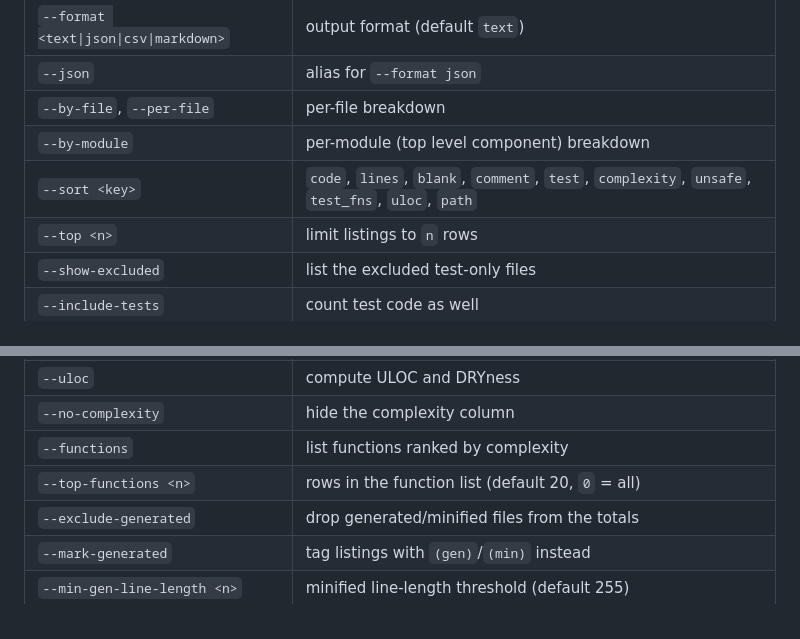
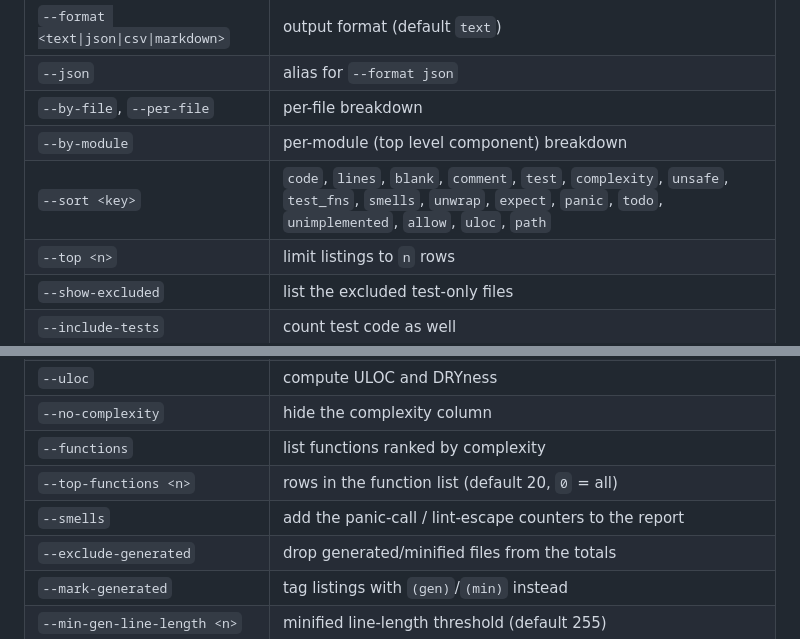
Before and after one commit to muutot/rust-loc, a Markdown page: README.md, 2 parts joined by grey strips. GitHub-like rendering.

```diff
--- a/README.md
+++ b/README.md
@@ -133,7 +150,7 @@ rust-loc [OPTIONS] [ROOTS]...
 | `--json` | alias for `--format json` |
 | `--by-file`, `--per-file` | per-file breakdown |
 | `--by-module` | per-module (top level component) breakdown |
-| `--sort <key>` | `code`, `lines`, `blank`, `comment`, `test`, `complexity`, `unsafe`, `test_fns`, `uloc`, `path` |
+| `--sort <key>` | `code`, `lines`, `blank`, `comment`, `test`, `complexity`, `unsafe`, `test_fns`, `smells`, `unwrap`, `expect`, `panic`, `todo`, `unimplemented`, `allow`, `uloc`, `path` |
 | `--top <n>` | limit listings to `n` rows |
 | `--show-excluded` | list the excluded test-only files |
 | `--include-tests` | count test code as well |
@@ -145,6 +162,7 @@ rust-loc [OPTIONS] [ROOTS]...
 | `--no-complexity` | hide the complexity column |
 | `--functions` | list functions ranked by complexity |
 | `--top-functions <n>` | rows in the function list (default 20, `0` = all) |
+| `--smells` | add the panic-call / lint-escape counters to the report |
 | `--exclude-generated` | drop generated/minified files from the totals |
 | `--mark-generated` | tag listings with `(gen)`/`(min)` instead |
 | `--min-gen-line-length <n>` | minified line-length threshold (default 255) |
```
Also changed, not shown: other parts of README.md (+29 -5 lines), docs/ui-screenshot.png, docs/ui-smells.png (added), 12 other files.
